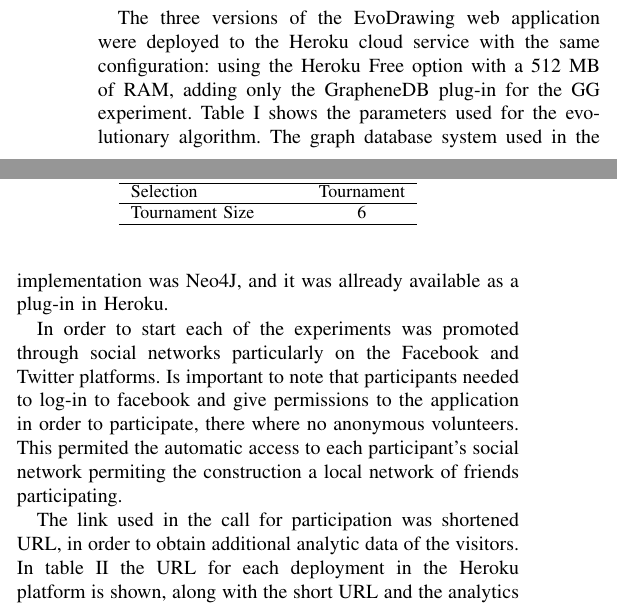
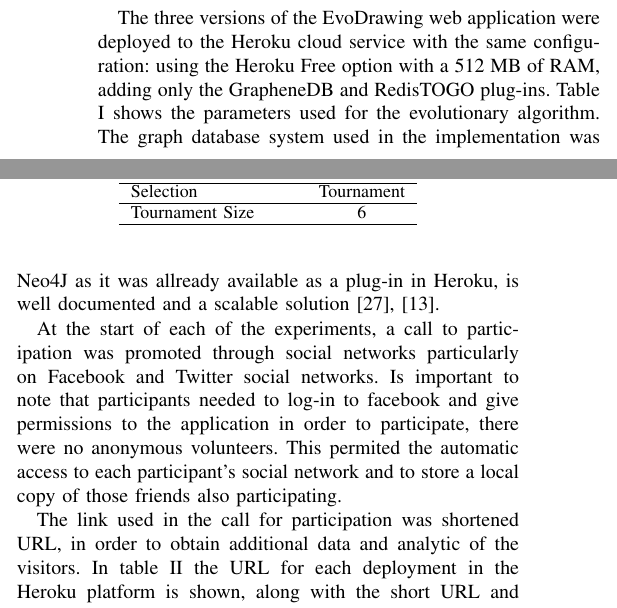
Before and after one commit to mariosky/2017-Human-Centered-IEC, a LaTeX paper (2017-CEC-Graph-Based-Population-For- IEC/paper.tex): two parts of the columns of page 5 of 8, joined at a grey line, cut so that both start at the same text. Compiled offline with pdfLaTeX; a missing font is replaced by an installed copy or a similar font; a LaTeX package or settings file that is missing is left out.

Commit message:
Few changes

```diff
--- a/2017-CEC-Graph-Based-Population-For- IEC/paper.tex
+++ b/2017-CEC-Graph-Based-Population-For- IEC/paper.tex
@@ -774,9 +774,10 @@ this interface is shown in figure \ref{fig:top-users}.
 
 The three versions of the EvoDrawing web application were deployed to the
 Heroku cloud service with the same configuration: using the
-Heroku Free option with a 512 MB of RAM, adding only the GrapheneDB plug-in for the GG experiment.
+Heroku Free option with a 512 MB of RAM, adding only the GrapheneDB and RedisTOGO plug-ins.
 Table \ref{tab:params} shows the parameters used for the evolutionary algorithm. The graph database
-system used in the implementation was Neo4J, and it was allready available as a plug-in in Heroku.
+system used in the implementation was Neo4J as it was allready available as a plug-in in Heroku, is well documented
+and a scalable solution \cite{miller2013graph,holzschuher2013performance}.
 
 \begin{table}
   \small
@@ -798,14 +799,14 @@ system used in the implementation was Neo4J, and it was allready available as a
 \end{table}
 
 % Anuncements
-In order to start each of the experiments was promoted through social networks
-particularly on the Facebook and Twitter platforms.
+At the start of each of the experiments, a call to participation was promoted through social networks
+particularly on Facebook and Twitter social networks.
 Is important to note that participants needed to log-in to facebook and give permissions to the application
-in order to participate, there where no anonymous volunteers. This permited the automatic access to
-each participant's social network permiting the construction a local network of friends participating.
+in order to participate, there were no anonymous volunteers. This permited the automatic access to
+each participant's social network and to store a local copy of those friends also participating.
 
 The link used in the call for participation
-was shortened URL, in order to obtain additional analytic data of the visitors.
+was shortened URL, in order to obtain additional data and analytic of the visitors.
 In table \ref{tab:urls} the URL for each deployment in the Heroku platform is shown,
 along with the short URL and the analytics link. In the same table a link to the GitHub
 application repository used to deploy to Heroku is also listed.
```
